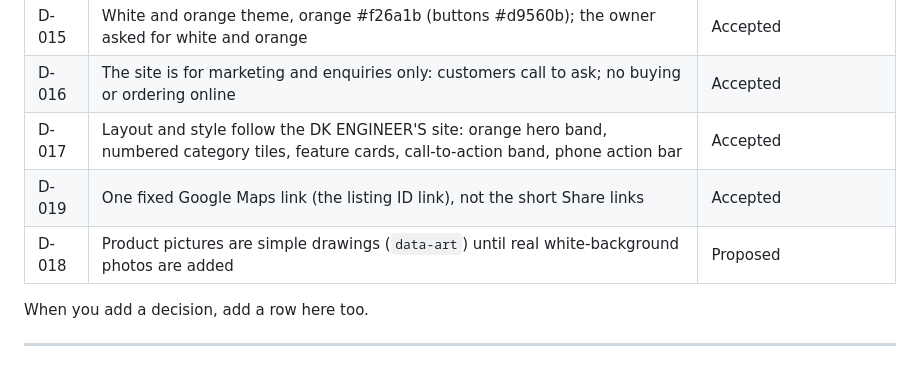
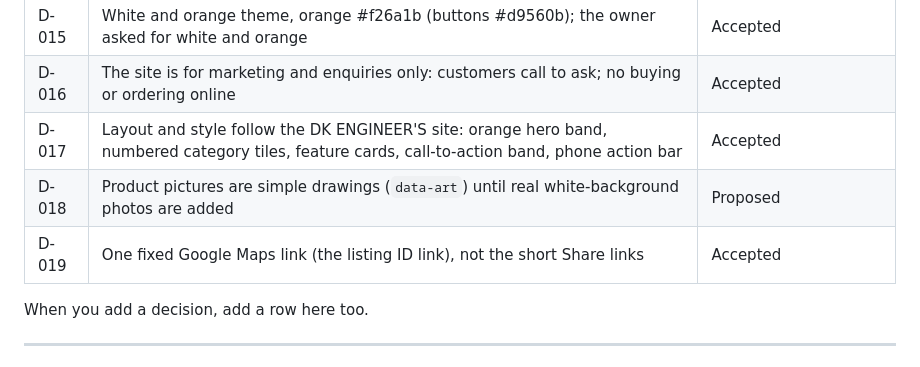
Before and after one commit to PradipDj432/gujarat-sales, a Markdown page: decisions.md, the part around the change. Rendered like a GitHub page.

Commit message:
Fix decision index order
Co-Authored-By: Claude Sonnet 5.5 <noreply@anthropic.com>
Claude-Session: https://claude.ai/code/session_01Gf8WwP7awi3txm2pATxwgy

```diff
--- a/decisions.md
+++ b/decisions.md
@@ -24,8 +24,8 @@ A log of choices made for the Gujarat Sales website and why. Add new decisions a
 | D-015 | White and orange theme, orange #f26a1b (buttons #d9560b); the owner asked for white and orange | Accepted |
 | D-016 | The site is for marketing and enquiries only: customers call to ask; no buying or ordering online | Accepted |
 | D-017 | Layout and style follow the DK ENGINEER'S site: orange hero band, numbered category tiles, feature cards, call-to-action band, phone action bar | Accepted |
+| D-018 | Product pictures are simple drawings (`data-art`) until real white-background photos are added | Proposed |
 | D-019 | One fixed Google Maps link (the listing ID link), not the short Share links | Accepted |
-| D-018 | Product pictures are simple drawings (`data-art`) until real white-background photos are added | Proposed |
 
 When you add a decision, add a row here too.
 
```
